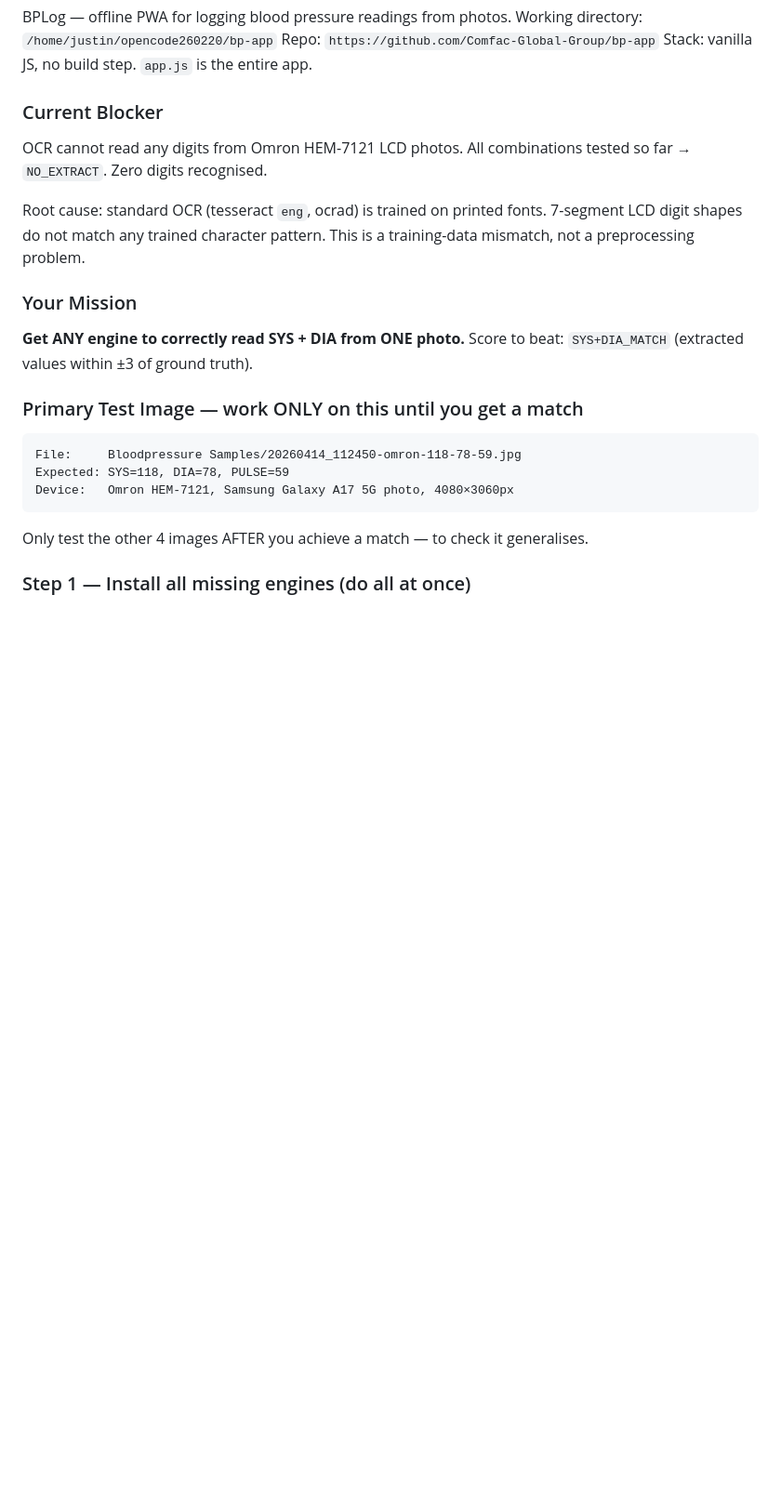
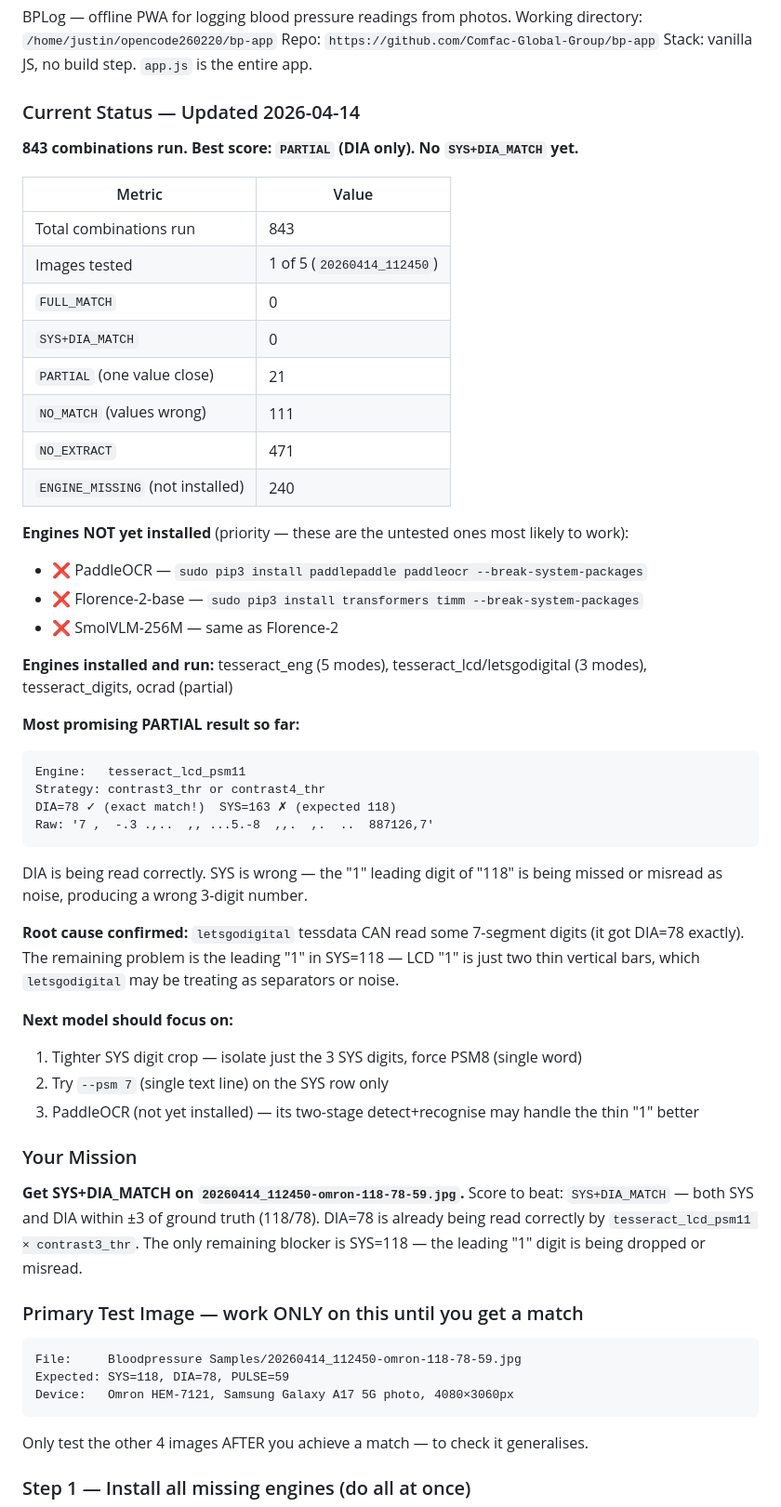
Before and after one commit to Comfac-Global-Group/bp-app, a Markdown page: QA-log.md, the part around one of its changes. Shown at 93% size. Rendered like a GitHub page; blank space fills up the shorter version.

````diff
--- a/QA-log.md
+++ b/QA-log.md
@@ -14,17 +14,48 @@ Working directory: `/home/justin/opencode260220/bp-app`
 Repo: `https://github.com/Comfac-Global-Group/bp-app`
 Stack: vanilla JS, no build step. `app.js` is the entire app.
 
-### Current Blocker
-OCR cannot read any digits from Omron HEM-7121 LCD photos.
-All combinations tested so far → `NO_EXTRACT`. Zero digits recognised.
+### Current Status — Updated 2026-04-14
+**843 combinations run. Best score: `PARTIAL` (DIA only). No `SYS+DIA_MATCH` yet.**
 
-Root cause: standard OCR (tesseract `eng`, ocrad) is trained on printed fonts.
-7-segment LCD digit shapes do not match any trained character pattern.
-This is a training-data mismatch, not a preprocessing problem.
+| Metric | Value |
+|--------|-------|
+| Total combinations run | 843 |
+| Images tested | 1 of 5 (`20260414_112450`) |
+| `FULL_MATCH` | 0 |
+| `SYS+DIA_MATCH` | 0 |
+| `PARTIAL` (one value close) | 21 |
+| `NO_MATCH` (values wrong) | 111 |
+| `NO_EXTRACT` | 471 |
+| `ENGINE_MISSING` (not installed) | 240 |
+
+**Engines NOT yet installed** (priority — these are the untested ones most likely to work):
+- ❌ PaddleOCR — `sudo pip3 install paddlepaddle paddleocr --break-system-packages`
+- ❌ Florence-2-base — `sudo pip3 install transformers timm --break-system-packages`
+- ❌ SmolVLM-256M — same as Florence-2
+
+**Engines installed and run:** tesseract_eng (5 modes), tesseract_lcd/letsgodigital (3 modes), tesseract_digits, ocrad (partial)
+
+**Most promising PARTIAL result so far:**
+```
+Engine:   tesseract_lcd_psm11
+Strategy: contrast3_thr or contrast4_thr
+DIA=78 ✓ (exact match!)  SYS=163 ✗ (expected 118)
+Raw: '7 ,  -.3 .,..  ,, ...5.-8  ,,.  ,.  ..  887126,7'
+```
+DIA is being read correctly. SYS is wrong — the "1" leading digit of "118" is being missed or misread as noise, producing a wrong 3-digit number.
+
+**Root cause confirmed:** `letsgodigital` tessdata CAN read some 7-segment digits (it got DIA=78 exactly). The remaining problem is the leading "1" in SYS=118 — LCD "1" is just two thin vertical bars, which `letsgodigital` may be treating as separators or noise.
+
+**Next model should focus on:**
+1. Tighter SYS digit crop — isolate just the 3 SYS digits, force PSM8 (single word)
+2. Try `--psm 7` (single text line) on the SYS row only
+3. PaddleOCR (not yet installed) — its two-stage detect+recognise may handle the thin "1" better
 
 ### Your Mission
-**Get ANY engine to correctly read SYS + DIA from ONE photo.**
-Score to beat: `SYS+DIA_MATCH` (extracted values within ±3 of ground truth).
+**Get SYS+DIA_MATCH on `20260414_112450-omron-118-78-59.jpg`.**
+Score to beat: `SYS+DIA_MATCH` — both SYS and DIA within ±3 of ground truth (118/78).
+DIA=78 is already being read correctly by `tesseract_lcd_psm11 × contrast3_thr`.
+The only remaining blocker is SYS=118 — the leading "1" digit is being dropped or misread.
 
 ### Primary Test Image — work ONLY on this until you get a match
 ```
````
Also changed, not shown: other parts of QA-log.md (+51 -3 lines).
